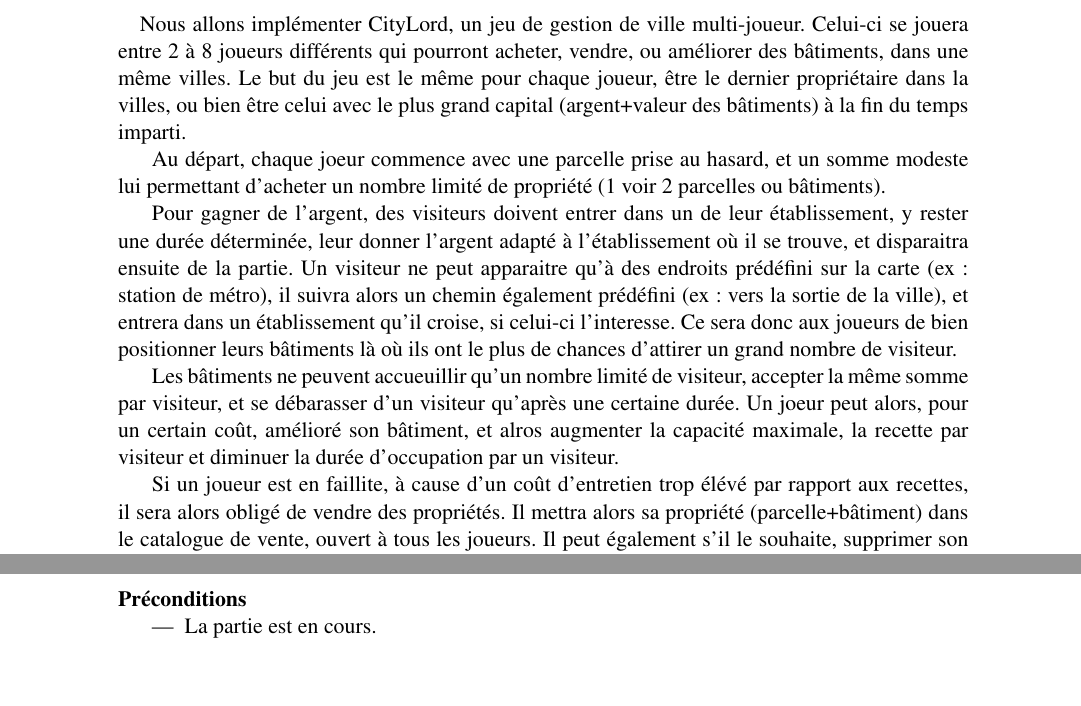
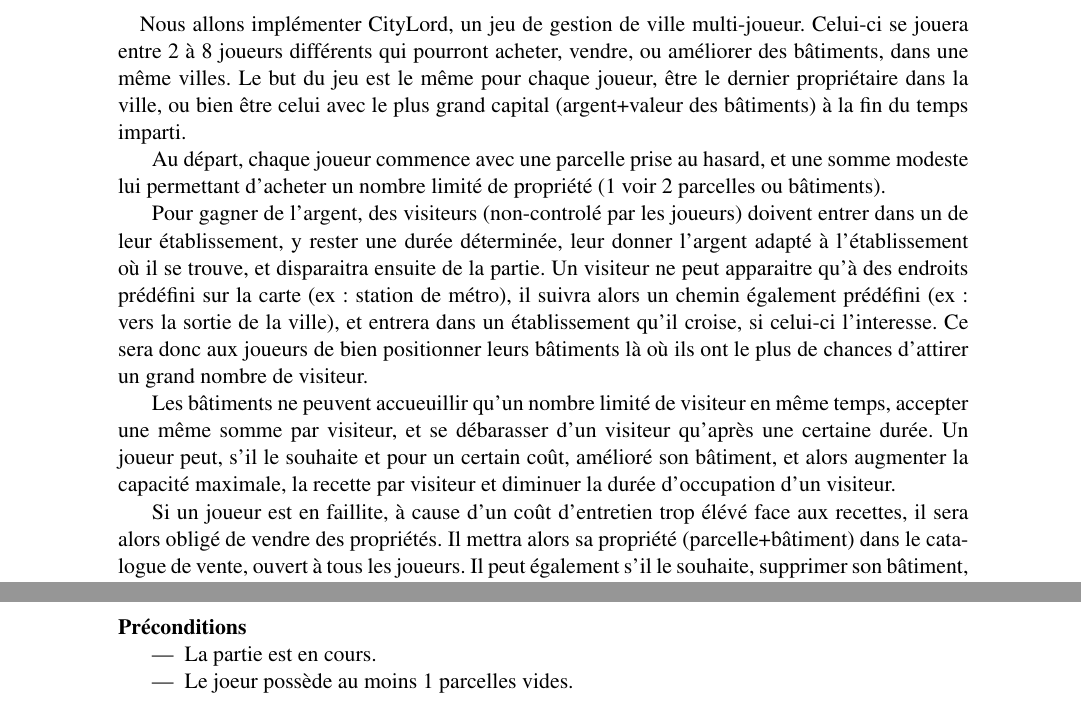
Before and after one commit to HqWisen/CityLord, a LaTeX document (srd/srd.tex): two parts of pages 3 and 13 of 22, joined at a grey line, cut so that both start at the same text, the shorter picture padded with empty space. Compiled offline with pdfLaTeX.

Commit message:
[SRD] correction de fautes d'orthographes et ajout précondition 'Construire'

```diff
--- a/srd/srd.tex
+++ b/srd/srd.tex
@@ -95,18 +95,18 @@
 \paragraph{}
 Nous allons implémenter CityLord, un jeu de gestion de ville multi-joueur.
 Celui-ci se jouera entre 2 à 8 joueurs différents qui pourront acheter, vendre, ou améliorer des bâtiments, dans une même villes.
-Le but du jeu est le même pour chaque joueur, être le dernier propriétaire dans la villes, ou bien être celui avec le plus grand capital (argent+valeur des bâtiments) à la fin du temps imparti.
+Le but du jeu est le même pour chaque joueur, être le dernier propriétaire dans la ville, ou bien être celui avec le plus grand capital (argent+valeur des bâtiments) à la fin du temps imparti.
 
-Au départ, chaque joeur commence avec une parcelle prise au hasard, et un somme modeste lui permettant d'acheter un nombre limité de propriété (1 voir 2 parcelles ou bâtiments).
+Au départ, chaque joueur commence avec une parcelle prise au hasard, et une somme modeste lui permettant d'acheter un nombre limité de propriété (1 voir 2 parcelles ou bâtiments).
 
-Pour gagner de l'argent, des visiteurs doivent entrer dans un de leur établissement, y rester une durée déterminée, leur donner l'argent adapté à l'établissement où il se trouve, et disparaitra ensuite de la partie.
+Pour gagner de l'argent, des visiteurs (non-controlé par les joueurs) doivent entrer dans un de leur établissement, y rester une durée déterminée, leur donner l'argent adapté à l'établissement où il se trouve, et disparaitra ensuite de la partie.
 Un visiteur ne peut apparaitre qu'à des endroits prédéfini sur la carte (ex: station de métro), il suivra alors un chemin également prédéfini (ex: vers la sortie de la ville), et entrera dans un établissement qu'il croise, si celui-ci l'interesse.
 Ce sera donc aux joueurs de bien positionner leurs bâtiments là où ils ont le plus de chances d'attirer un grand nombre de visiteur.
 
-Les bâtiments ne peuvent accueuillir qu'un nombre limité de visiteur, accepter la même somme par visiteur, et se débarasser d'un visiteur qu'après une certaine durée.
-Un joeur peut alors, pour un certain coût, amélioré son bâtiment, et alros augmenter la capacité maximale, la recette par visiteur et diminuer la durée d'occupation par un visiteur.
+Les bâtiments ne peuvent accueuillir qu'un nombre limité de visiteur en même temps, accepter une même somme par visiteur, et se débarasser d'un visiteur qu'après une certaine durée.
+Un joueur peut, s'il le souhaite et pour un certain coût, amélioré son bâtiment, et alors augmenter la capacité maximale, la recette par visiteur et diminuer la durée d'occupation d'un visiteur.
 
-Si un joueur est en faillite, à cause d'un coût d'entretien trop élévé par rapport aux recettes, il sera alors obligé de vendre des propriétés. Il mettra alors sa propriété (parcelle+bâtiment) dans le catalogue de vente, ouvert à tous les joueurs.
+Si un joueur est en faillite, à cause d'un coût d'entretien trop élévé face aux recettes, il sera alors obligé de vendre des propriétés. Il mettra alors sa propriété (parcelle+bâtiment) dans le catalogue de vente, ouvert à tous les joueurs.
 Il peut également s'il le souhaite, supprimer son bâtiment, ce qui réduira grandement les coût d'entretien, mais rendera les recettes nulles. (Une parcelle vide à un coût d'entretien, mais pas de revenu, ceci est pour éviter qu'un joeur achète tous les emplacements simplement pour empêcher les autres de construire).
 
 \newpage
@@ -358,6 +358,7 @@
 \paragraph{Préconditions}
 \begin{itemize}
  \item La partie est en cours.
+ \item Le joeur possède au moins 1 parcelles vides.
 \end{itemize}
 \newpage
 \paragraph{Postconditions}
```
Also changed, not shown: srd/srd.pdf, srd/srd.tex (2 more changed lines), 1 other file.
